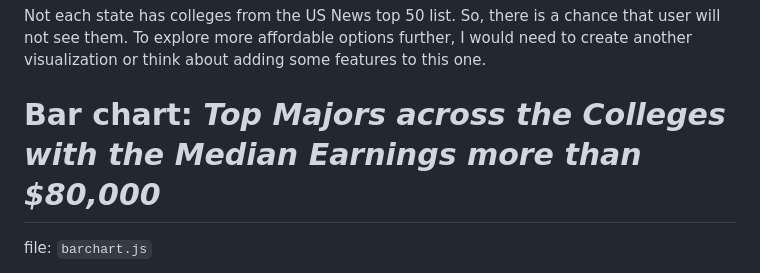
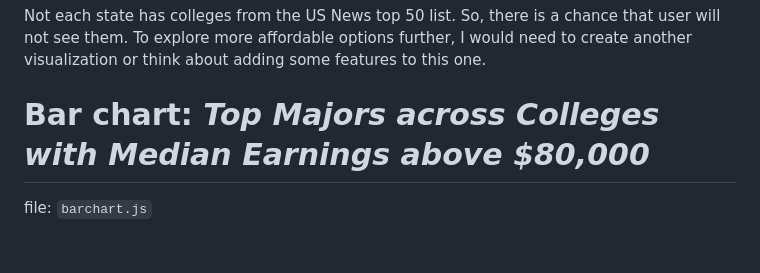
Before and after one commit to nchikurova/UScolleges, a Markdown page: README.md, the part around the change. GitHub-like rendering; blank space fills up the shorter version.

```diff
--- a/README.md
+++ b/README.md
@@ -43,7 +43,7 @@ Finally, I colored the US News top 50 data points with red, so the user can see
 ## Limitations & expectations
 Not each state has colleges from the US News top 50 list. So, there is a chance that user will not see them. To explore more affordable options further, I would need to create another visualization or think about adding some features to this one.
 
-# Bar chart: *Top Majors across the Colleges with the Median Earnings more than $80,000*
+# Bar chart: *Top Majors across Colleges with Median Earnings above $80,000*
 file: `barchart.js`
 
 Initially, I had an idea of creating a stacked bar chart, where each college would be represented as a rectangle and the majors would be portrayed by different colors. However, I realized that there would be too many colors displayed, making it difficult for the viewr to read the visualization. Therefore, I decided to use a simpler approach and create a bar chart to display the top 10 majors across colleges with median earning of more than $80,000.
```
